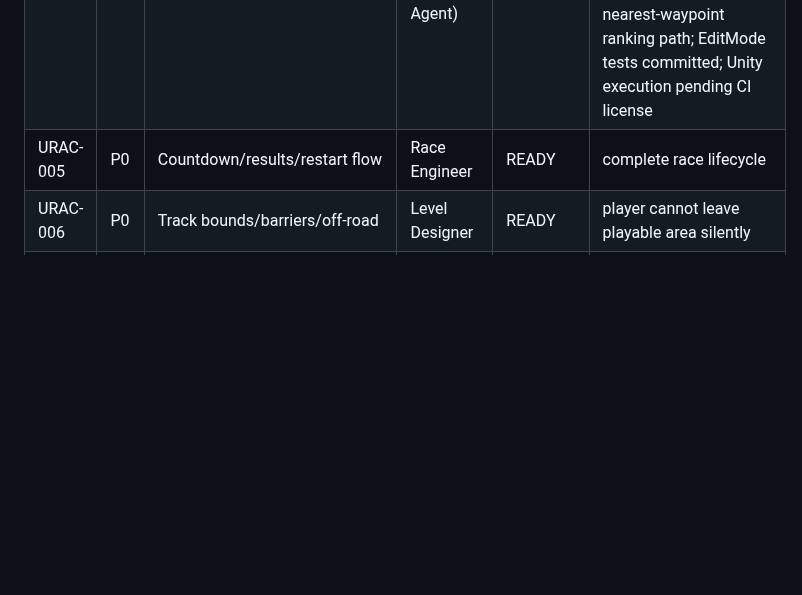
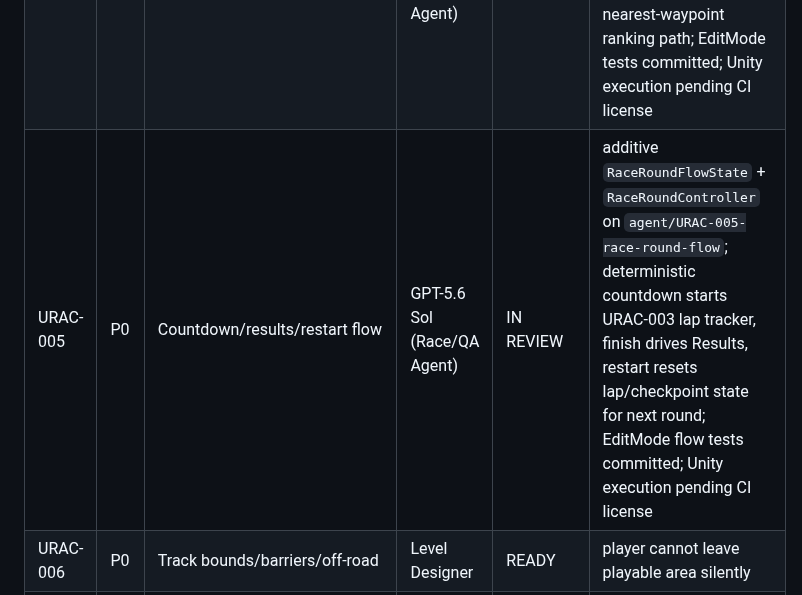
Before and after one commit to walidatiyaai2025-gif/3fareet, a Markdown page: docs/tasks/06-UNITY-3D-MIGRATION.md, the part around the change. Drawn GitHub-style; blank space fills up the shorter version.

Commit message:
URAC-005 docs

```diff
--- a/docs/tasks/06-UNITY-3D-MIGRATION.md
+++ b/docs/tasks/06-UNITY-3D-MIGRATION.md
@@ -53,7 +53,7 @@
 | URAC-002 | P0 | Checkpoint volumes and ordered validation | GPT-5.6 Sol (Race/QA Agent) | IN REVIEW | deterministic validator + runtime tracker/trigger/builder + EditMode tests added on `agent/URAC-002-checkpoint-validation`; skipped/duplicate/out-of-order checkpoints are rejected; Unity execution pending CI license |
 | URAC-003 | P0 | Lap/start/finish state machine | GPT-5.6 Sol (Race/QA Agent) | IN REVIEW | additive one-lap state + runtime adapter + EditMode lifecycle tests on `agent/URAC-003-one-lap-state`; start gate cannot finish early, finish occurs only after ordered full lap; Unity execution pending CI license |
 | URAC-004 | P0 | Ranking by checkpoint/lap/progress | GPT-5.6 Sol (Race/QA Agent) | IN REVIEW | deterministic ranking on `agent/URAC-004-race-ranking`: finished/lap/checkpoint precedence before segment progress, stable tie order, no nearest-waypoint ranking path; EditMode tests committed; Unity execution pending CI license |
-| URAC-005 | P0 | Countdown/results/restart flow | Race Engineer | READY | complete race lifecycle |
+| URAC-005 | P0 | Countdown/results/restart flow | GPT-5.6 Sol (Race/QA Agent) | IN REVIEW | additive `RaceRoundFlowState` + `RaceRoundController` on `agent/URAC-005-race-round-flow`; deterministic countdown starts URAC-003 lap tracker, finish drives Results, restart resets lap/checkpoint state for next round; EditMode flow tests committed; Unity execution pending CI license |
 | URAC-006 | P0 | Track bounds/barriers/off-road | Level Designer | READY | player cannot leave playable area silently |
 | URAC-007 | P0 | Waypoint AI baseline (3 rivals) | Principal Mobile Game Architect | IN REVIEW | three rivals complete loop |
 | URAC-008 | P0 | AI racing line and braking zones | AI Engineer | READY | curve-aware speed planning |
```
Also changed, not shown: docs/PROJECT_STATUS.md (+8 -9 lines).
